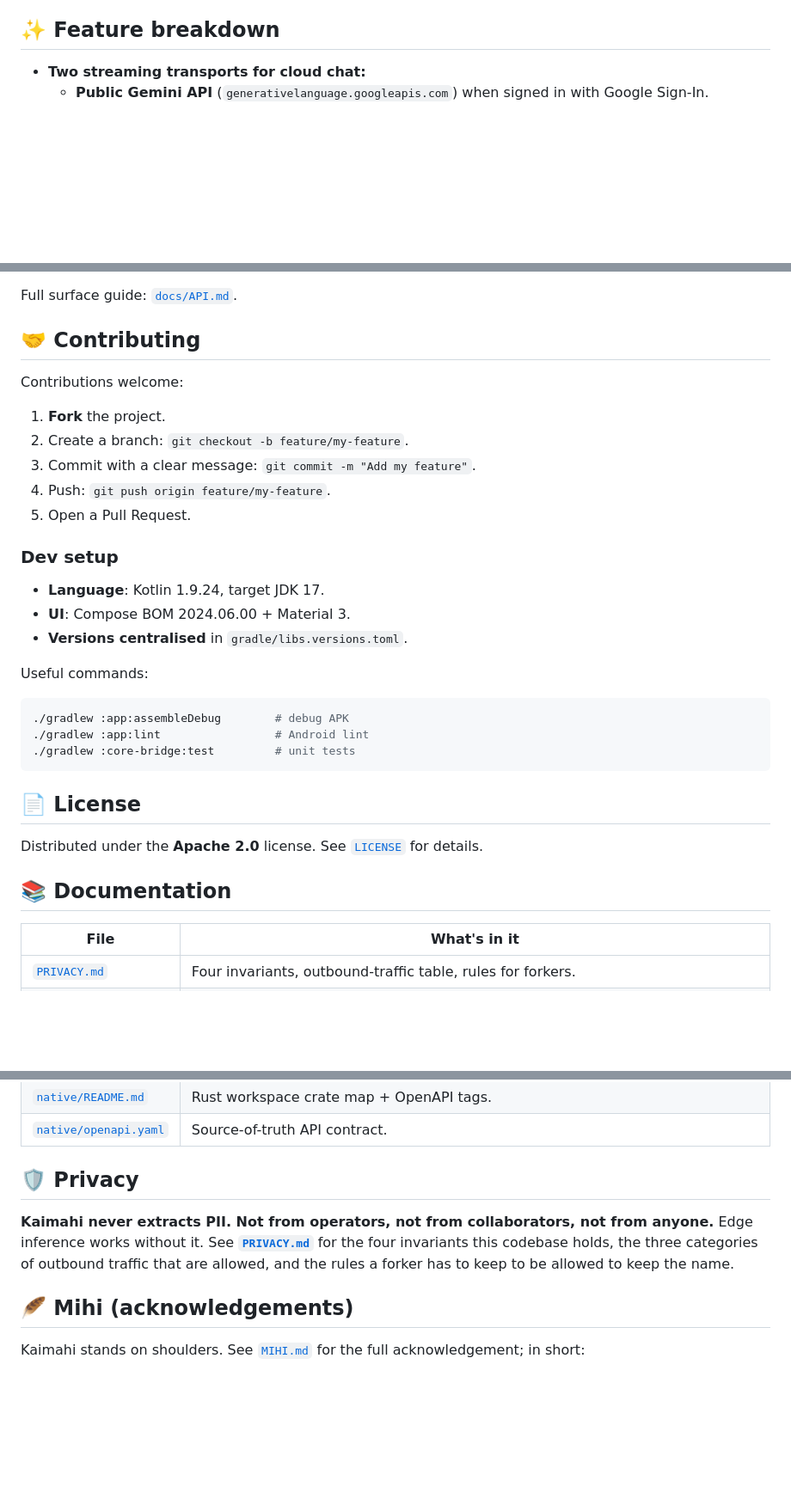
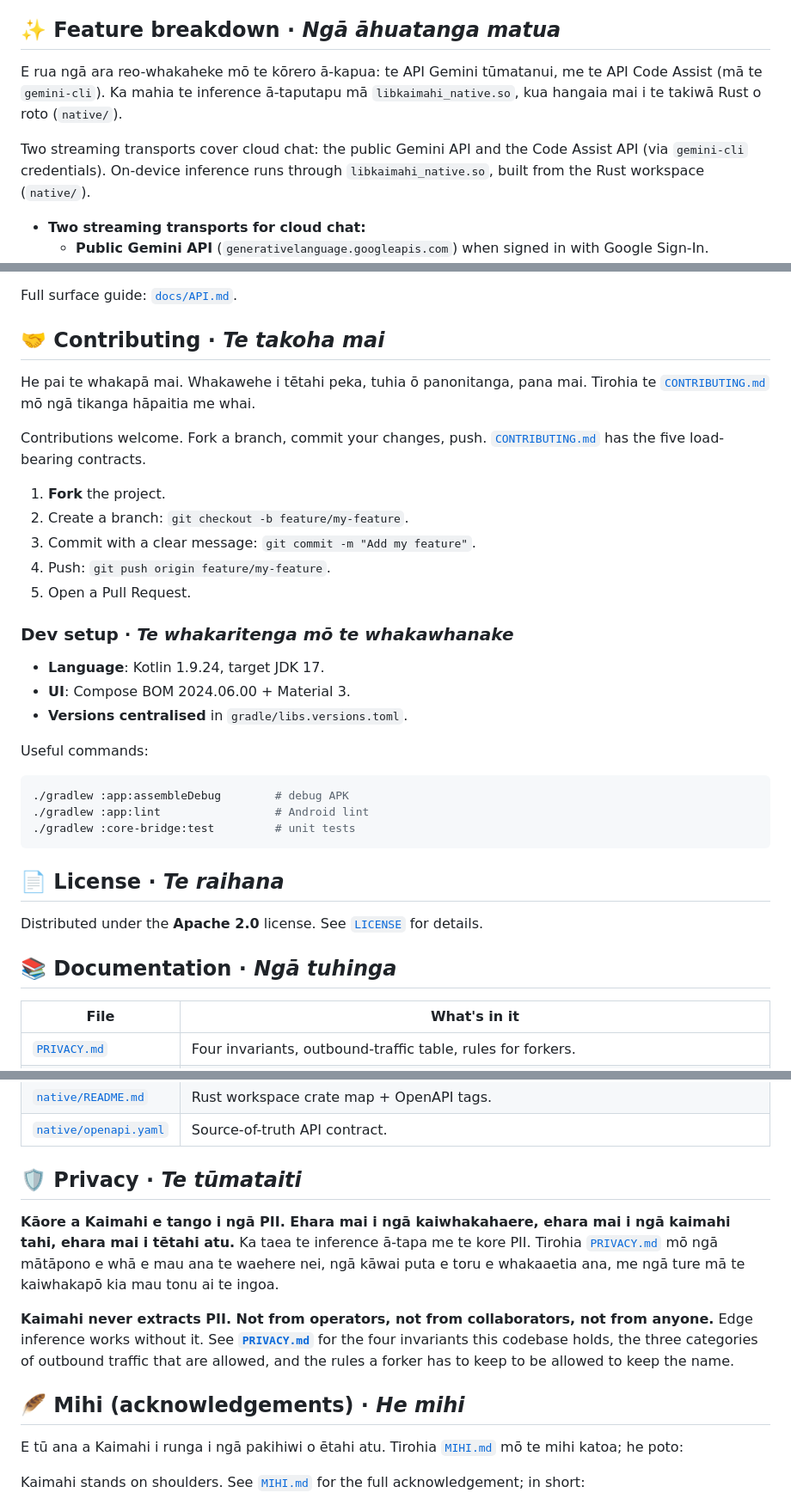
Before and after one commit to vapordude/gemini-android-app, a Markdown page: README.md, 3 parts joined by grey strips. Shown at 86% size. Rendered like a GitHub page; blank space fills up the shorter version.

````diff
--- a/README.md
+++ b/README.md
@@ -77,7 +105,17 @@ from-scratch Rust runtime — no third-party inference libraries.
   share sheet — send the full conversation (text, code blocks, tables,
   image references) to any app.
 
-## ✨ Feature breakdown
+## ✨ Feature breakdown · *Ngā āhuatanga matua*
+
+E rua ngā ara reo-whakaheke mō te kōrero ā-kapua: te API Gemini
+tūmatanui, me te API Code Assist (mā te `gemini-cli`). Ka mahia te
+inference ā-taputapu mā `libkaimahi_native.so`, kua hangaia mai i te
+takiwā Rust o roto (`native/`).
+
+Two streaming transports cover cloud chat: the public Gemini API and
+the Code Assist API (via `gemini-cli` credentials). On-device inference
+runs through `libkaimahi_native.so`, built from the Rust workspace
+(`native/`).
 
 - **Two streaming transports for cloud chat:**
   - **Public Gemini API** (`generativelanguage.googleapis.com`) when
@@ -354,9 +433,15 @@ The Rust runtime exposes a single OpenAPI 3.1 contract
 
 Full surface guide: [`docs/API.md`](docs/API.md).
 
-## 🤝 Contributing
+## 🤝 Contributing · *Te takoha mai*
 
-Contributions welcome:
+He pai te whakapā mai. Whakawehe i tētahi peka, tuhia ō panonitanga,
+pana mai. Tirohia te [`CONTRIBUTING.md`](CONTRIBUTING.md) mō ngā tikanga
+hāpaitia me whai.
+
+Contributions welcome. Fork a branch, commit your changes, push.
+[`CONTRIBUTING.md`](CONTRIBUTING.md) has the five load-bearing
+contracts.
 
 1. **Fork** the project.
 2. Create a branch: `git checkout -b feature/my-feature`.
@@ -364,7 +449,7 @@ Contributions welcome:
 4. Push: `git push origin feature/my-feature`.
 5. Open a Pull Request.
 
-### Dev setup
+### Dev setup · *Te whakaritenga mō te whakawhanake*
 
 - **Language**: Kotlin 1.9.24, target JDK 17.
 - **UI**: Compose BOM 2024.06.00 + Material 3.
@@ -377,12 +462,12 @@ Useful commands:
 ./gradlew :core-bridge:test         # unit tests
 ```
 
-## 📄 License
+## 📄 License · *Te raihana*
 
 Distributed under the **Apache 2.0** license. See [`LICENSE`](LICENSE)
 for details.
 
-## 📚 Documentation
+## 📚 Documentation · *Ngā tuhinga*
 
 | File | What's in it |
 | --- | --- |
@@ -402,7 +487,13 @@ for details.
 | [`native/README.md`](native/README.md) | Rust workspace crate map + OpenAPI tags. |
 | [`native/openapi.yaml`](native/openapi.yaml) | Source-of-truth API contract. |
 
-## 🛡️ Privacy
+## 🛡️ Privacy · *Te tūmataiti*
+
+**Kāore a Kaimahi e tango i ngā PII. Ehara mai i ngā kaiwhakahaere,
+ehara mai i ngā kaimahi tahi, ehara mai i tētahi atu.** Ka taea te
+inference ā-tapa me te kore PII. Tirohia [`PRIVACY.md`](PRIVACY.md) mō
+ngā mātāpono e whā e mau ana te waehere nei, ngā kāwai puta e toru e
+whakaaetia ana, me ngā ture mā te kaiwhakapō kia mau tonu ai te ingoa.
 
 **Kaimahi never extracts PII. Not from operators, not from collaborators,
 not from anyone.** Edge inference works without it. See
@@ -410,7 +501,10 @@ not from anyone.** Edge inference works without it. See
 holds, the three categories of outbound traffic that are allowed, and
 the rules a forker has to keep to be allowed to keep the name.
 
-## 🪶 Mihi (acknowledgements)
+## 🪶 Mihi (acknowledgements) · *He mihi*
+
+E tū ana a Kaimahi i runga i ngā pakihiwi o ētahi atu. Tirohia
+[`MIHI.md`](MIHI.md) mō te mihi katoa; he poto:
 
 Kaimahi stands on shoulders. See [`MIHI.md`](MIHI.md) for the full
 acknowledgement; in short:
````
Also changed, not shown: other parts of README.md (+89 -20 lines).
